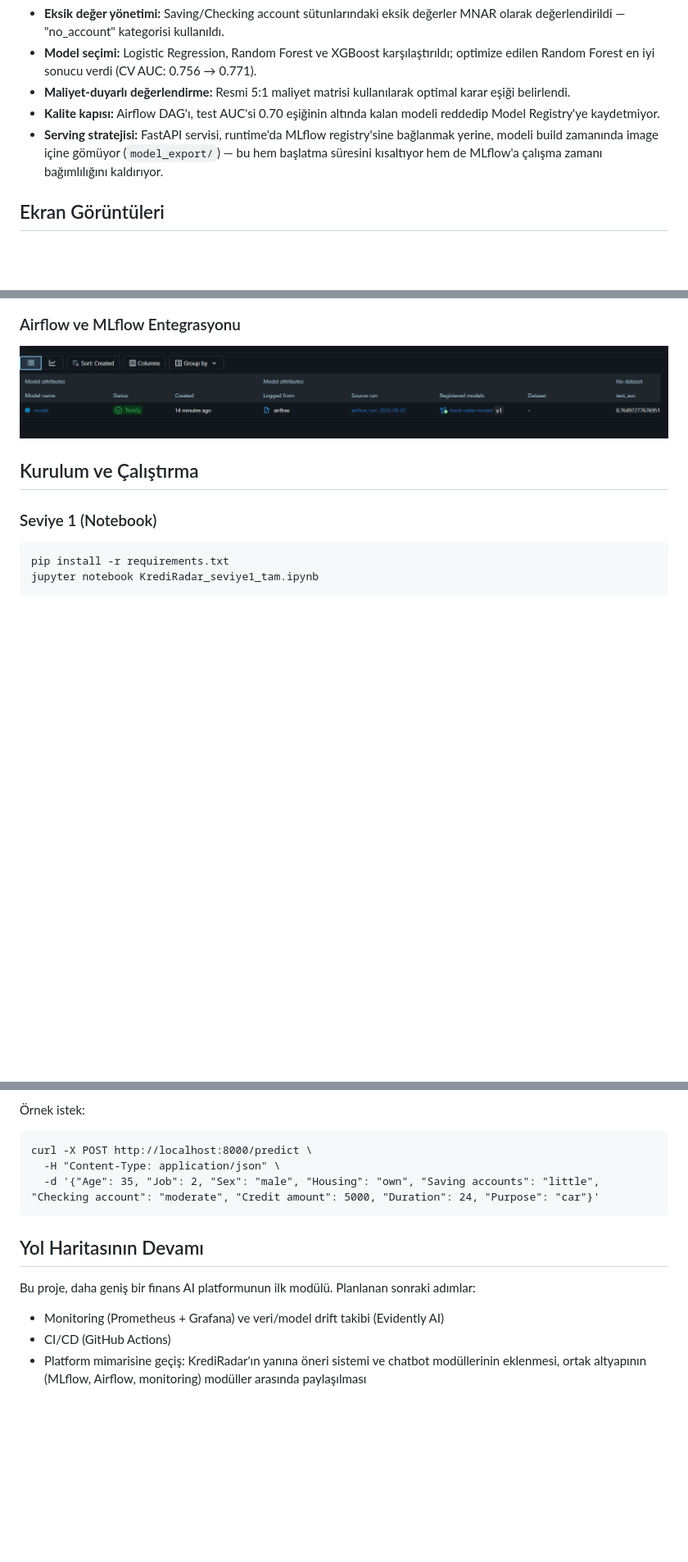
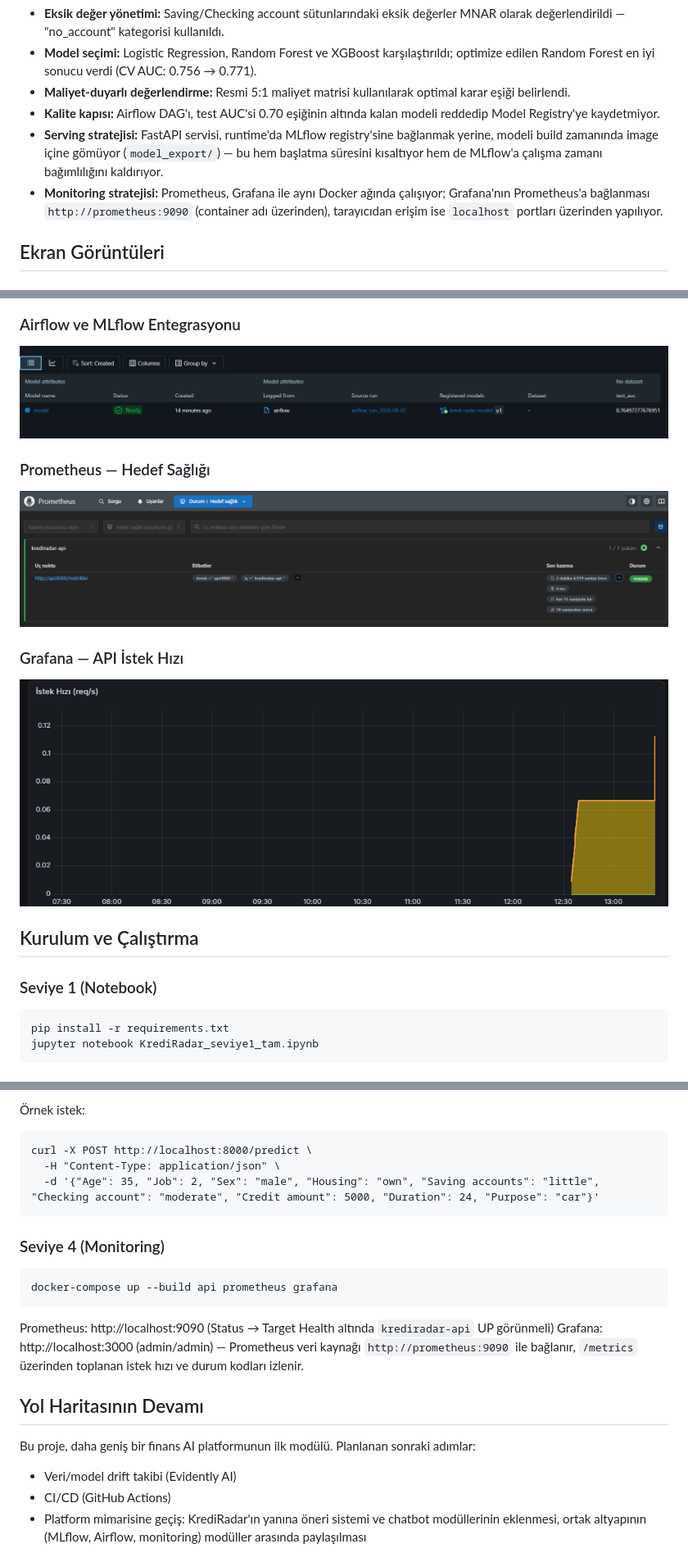
Before and after one commit to ozanoakblt/kredi-radar, a Markdown page: README.md, 3 parts joined by grey strips. Shown at 82% size. GitHub-like rendering; pictures changed too: screenshots/grafana_istek_hizi_2.png (added), screenshots/prometheus_targets.png (added); blank space fills up the shorter version.

Commit message:
Monitoring eklendi: Prometheus + Grafana entegrasyonu

```diff
--- a/README.md
+++ b/README.md
@@ -38,6 +40,7 @@ ingest → validate → preprocess/feature engineering → train → threshold k
 - **Maliyet-duyarlı değerlendirme:** Resmi 5:1 maliyet matrisi kullanılarak optimal karar eşiği belirlendi.
 - **Kalite kapısı:** Airflow DAG'ı, test AUC'si 0.70 eşiğinin altında kalan modeli reddedip Model Registry'ye kaydetmiyor.
 - **Serving stratejisi:** FastAPI servisi, runtime'da MLflow registry'sine bağlanmak yerine, modeli build zamanında image içine gömüyor (`model_export/`) — bu hem başlatma süresini kısaltıyor hem de MLflow'a çalışma zamanı bağımlılığını kaldırıyor.
+- **Monitoring stratejisi:** Prometheus, Grafana ile aynı Docker ağında çalışıyor; Grafana'nın Prometheus'a bağlanması `http://prometheus:9090` (container adı üzerinden), tarayıcıdan erişim ise `localhost` portları üzerinden yapılıyor.
 
 ## Ekran Görüntüleri
 
@@ -55,6 +58,12 @@ ingest → validate → preprocess/feature engineering → train → threshold k
 
 ### Airflow ve MLflow Entegrasyonu
 ![Airflow MLflow integration](screenshots/airflow_sonrası_mlflow.png)
+
+### Prometheus — Hedef Sağlığı
+![Prometheus targets](screenshots/prometheus_targets.png)
+
+### Grafana — API İstek Hızı
+![Grafana request rate](screenshots/grafana_istek_hizi_2.png)
 
 ## Kurulum ve Çalıştırma
 
@@ -83,10 +92,17 @@ Health check: http://localhost:8000/health
       -H "Content-Type: application/json" \
       -d '{"Age": 35, "Job": 2, "Sex": "male", "Housing": "own", "Saving accounts": "little", "Checking account": "moderate", "Credit amount": 5000, "Duration": 24, "Purpose": "car"}'
 
+### Seviye 4 (Monitoring)
+
+    docker-compose up --build api prometheus grafana
+
+Prometheus: http://localhost:9090 (Status → Target Health altında `krediradar-api` UP görünmeli)
+Grafana: http://localhost:3000 (admin/admin) — Prometheus veri kaynağı `http://prometheus:9090` ile bağlanır, `/metrics` üzerinden toplanan istek hızı ve durum kodları izlenir.
+
 ## Yol Haritasının Devamı
 
 Bu proje, daha geniş bir finans AI platformunun ilk modülü. Planlanan sonraki adımlar:
-- Monitoring (Prometheus + Grafana) ve veri/model drift takibi (Evidently AI)
+- Veri/model drift takibi (Evidently AI)
 - CI/CD (GitHub Actions)
 - Platform mimarisine geçiş: KrediRadar'ın yanına öneri sistemi ve chatbot modüllerinin eklenmesi, ortak altyapının (MLflow, Airflow, monitoring) modüller arasında paylaşılması
 
```
Also changed, not shown: other parts of README.md (+6 -4 lines), screenshots/grafana_istek_hizi_1.png (added), 4 other files.
